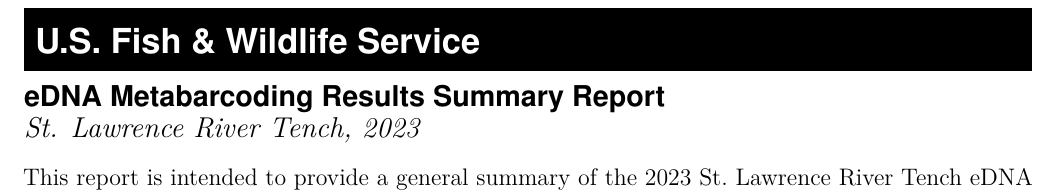
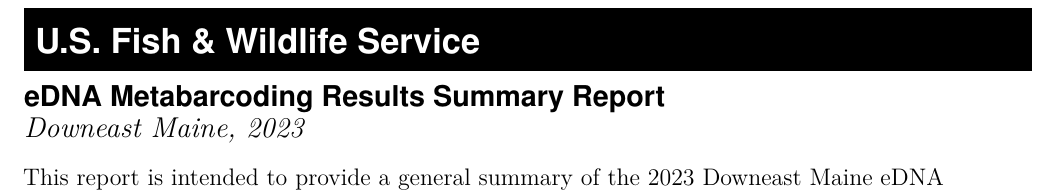
Before and after one commit to jcochran-usfws/USFWS_eDNA_Metabarcoding_Results_Summary_Report, an R Markdown document (eDNA_Projects_Results_Summary_Report.Rmd): part of page 1 of 3, cut so that both start at the same text. Rendered offline with R 4.5, knitr and Pandoc, then LaTeX, with nearby package versions; some code elsewhere in the file could not run offline.

Commit message:
Demo for Kyle
Changed project name for report.

````diff
--- a/eDNA_Projects_Results_Summary_Report.Rmd
+++ b/eDNA_Projects_Results_Summary_Report.Rmd
@@ -14,7 +14,7 @@ output:
     df_print: paged
 params:
   Year: "2023"
-  Project: "St. Lawrence River Tench"
+  Project: "Downeast Maine"
 ---
 
 ```{r Package Install and Import, echo=FALSE, message=FALSE, error=FALSE, warning=FALSE, results = 'hide'}
````
